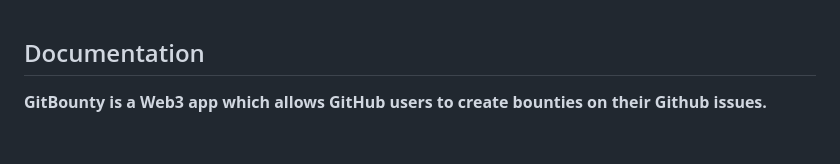
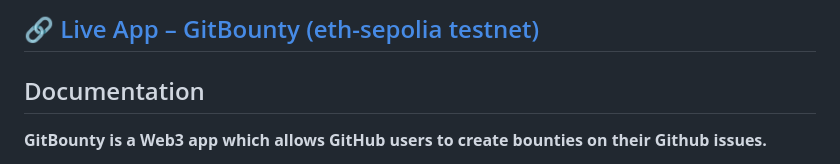
Before and after one commit to j-dabrowski/GitBounty_25, a Markdown page: README.md, the part around the change. Drawn GitHub-style; blank space fills up the shorter version.

Commit message:
added prod link to readme

```diff
--- a/README.md
+++ b/README.md
@@ -1,3 +1,5 @@
+## 🔗 [Live App – GitBounty (eth-sepolia testnet)](https://gitbounty25app.vercel.app/)
+
 ## Documentation
 
 **GitBounty is a Web3 app which allows GitHub users to create bounties on their Github issues.**
```
